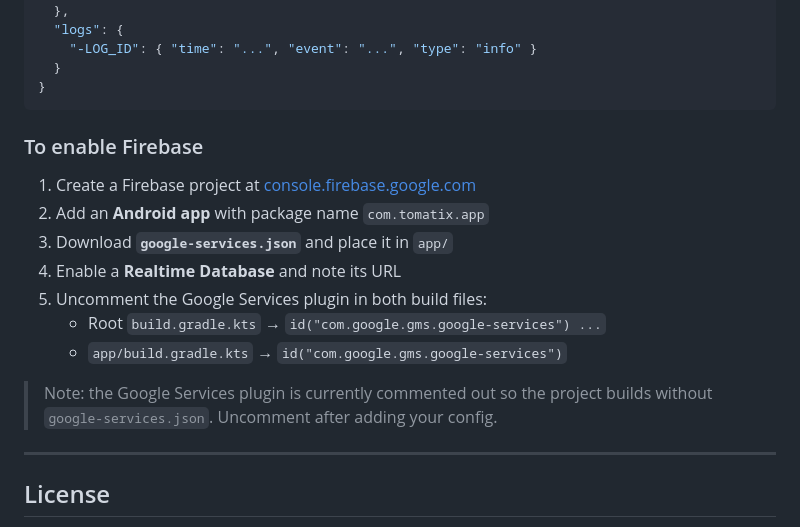
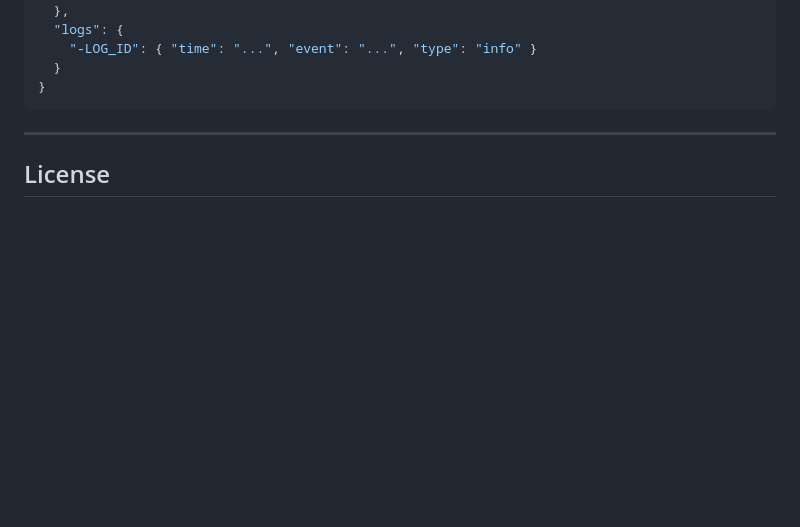
Before and after one commit to Janlaurieee/TOMATIX_APP, a Markdown page: README.md, the part around the change. Rendered like a GitHub page; blank space fills up the shorter version.

Commit message:
Remove Firebase setup instructions
Removed Firebase setup instructions from README.

````diff
--- a/README.md
+++ b/README.md
@@ -143,18 +143,6 @@ The app is pre-wired for **Firebase Realtime Database** (data layer + repository
   }
 }
 ```
-
-### To enable Firebase
-1. Create a Firebase project at [console.firebase.google.com](https://console.firebase.google.com)
-2. Add an **Android app** with package name `com.tomatix.app`
-3. Download **`google-services.json`** and place it in `app/`
-4. Enable a **Realtime Database** and note its URL
-5. Uncomment the Google Services plugin in both build files:
-   - Root `build.gradle.kts` → `id("com.google.gms.google-services") ...`
-   - `app/build.gradle.kts` → `id("com.google.gms.google-services")`
-
-> Note: the Google Services plugin is currently commented out so the project builds without `google-services.json`. Uncomment after adding your config.
-
 ---
 
 ## License
````
